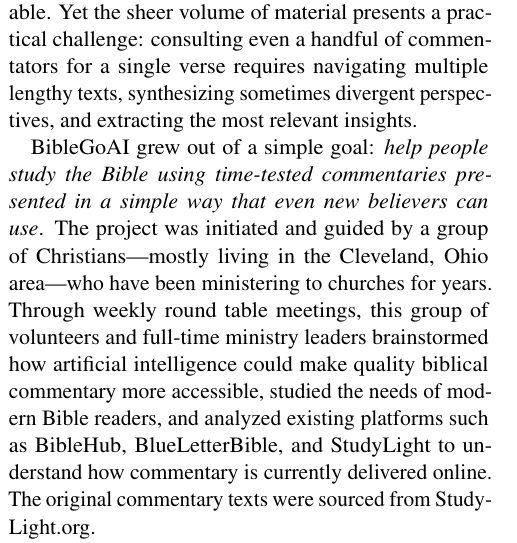
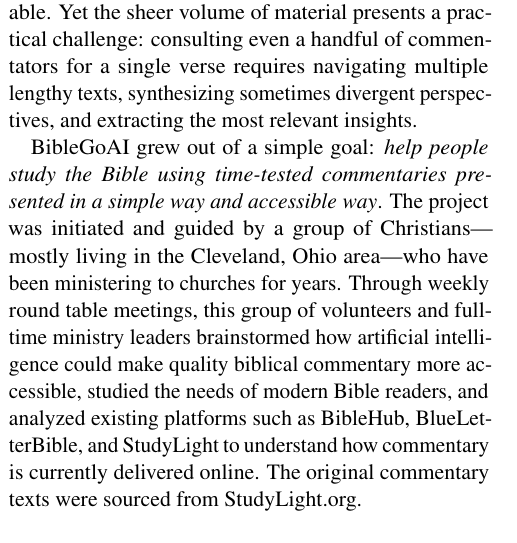
Before and after one commit to Church-Life-Apps/BibleGoPaper, a LaTeX paper (paper.tex, which reads sections/introduction.tex): part of one column of page 1 of 13, cut so that both start at the same text. Compiled offline with pdfLaTeX.

Commit message:
Refine introduction for clarity and accessibility
Revised text for clarity and accessibility in the introduction of BibleGoAI, emphasizing the project's goals and contributions.

```diff
--- a/sections/introduction.tex
+++ b/sections/introduction.tex
@@ -1,6 +1,6 @@
 The study of the Bible has generated one of the largest and most enduring bodies of scholarly commentary in human history. Prominent theologians---from John Calvin in the sixteenth century to Archibald T. Robertson in the twentieth---have produced detailed, verse-by-verse analyses that illuminate the linguistic, historical, and theological dimensions of the biblical text. For many Bible studiers, these commentaries are indispensable. Yet the sheer volume of material presents a practical challenge: consulting even a handful of commentators for a single verse requires navigating multiple lengthy texts, synthesizing sometimes divergent perspectives, and extracting the most relevant insights.
 
-BibleGoAI grew out of a simple goal: \textit{help people study the Bible using time-tested commentaries presented in a simple way that even new believers can use}. The project was initiated and guided by a group of Christians---mostly living in the Cleveland, Ohio area---who have been ministering to churches for years. Through weekly round table meetings, this group of volunteers and full-time ministry leaders brainstormed how artificial intelligence could make quality biblical commentary more accessible, studied the needs of modern Bible readers, and analyzed existing platforms such as BibleHub, BlueLetterBible, and StudyLight to understand how commentary is currently delivered online. The original commentary texts were sourced from StudyLight.org.
+BibleGoAI grew out of a simple goal: \textit{help people study the Bible using time-tested commentaries presented in a simple way and accessible way}. The project was initiated and guided by a group of Christians---mostly living in the Cleveland, Ohio area---who have been ministering to churches for years. Through weekly round table meetings, this group of volunteers and full-time ministry leaders brainstormed how artificial intelligence could make quality biblical commentary more accessible, studied the needs of modern Bible readers, and analyzed existing platforms such as BibleHub, BlueLetterBible, and StudyLight to understand how commentary is currently delivered online. The original commentary texts were sourced from StudyLight.org.
 
 Modern advances in natural language processing (NLP) and large language models (LLMs) offer new possibilities for addressing this challenge. Systems based on retrieval-augmented generation (RAG) have demonstrated the ability to ground LLM outputs in authoritative source documents \citep{lewis2020rag}, while sentence embeddings \citep{cer2018use, reimers2019sentencebert} enable fine-grained semantic comparison between generated and source texts. These capabilities make it feasible to build systems that not only summarize but also \textit{validate} the fidelity of their outputs against the original material.
 
```
